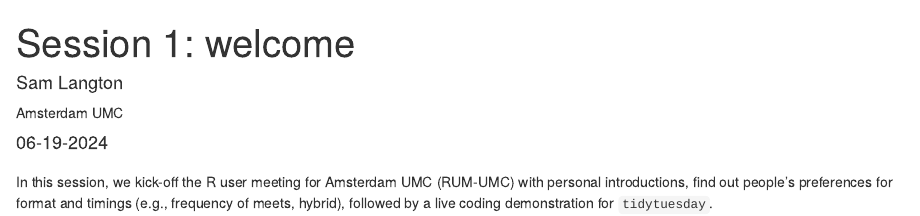
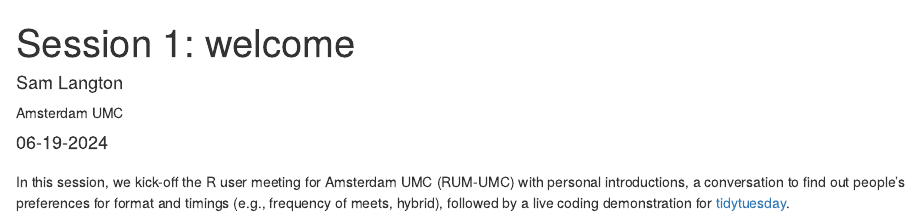
Before and after one commit to langtonhugh/rum_umc, an R Markdown document (_posts/session_1/session_1.Rmd): the page in a window 1100 px wide, from its top. Rendered offline with R 4.5, knitr and Pandoc, with nearby package versions; drawn as R Markdown's standard HTML page in place of the format the file asks for.

Commit message:
update basic template

````diff
--- a/_posts/session_1/session_1.Rmd
+++ b/_posts/session_1/session_1.Rmd
@@ -13,7 +13,7 @@ output:
     self_contained: false
 ---
 
-In this session, we kick-off the R user meeting for Amsterdam UMC (RUM-UMC) with personal introductions, find out people's preferences for format and timings (e.g., frequency of meets, hybrid), followed by a live coding demonstration for `tidytuesday`.
+In this session, we kick-off the R user meeting for Amsterdam UMC (RUM-UMC) with personal introductions, a conversation to find out people's preferences for format and timings (e.g., frequency of meets, hybrid), followed by a live coding demonstration for [tidytuesday](https://github.com/rfordatascience/tidytuesday).
 
 
 ```{r setup, include=FALSE}
--- a/_site.yml
+++ b/_site.yml
@@ -5,7 +5,7 @@ description: |
 output_dir: "docs"
 navbar:
   right:
-    - text: "Home"
+    - text: "Meet-ups"
       href: index.html
     - text: "About"
       href: about.html
````
Also changed, not shown: about.Rmd (+1 -1 lines), _posts/session_1/session_1.html, 1 other file.
